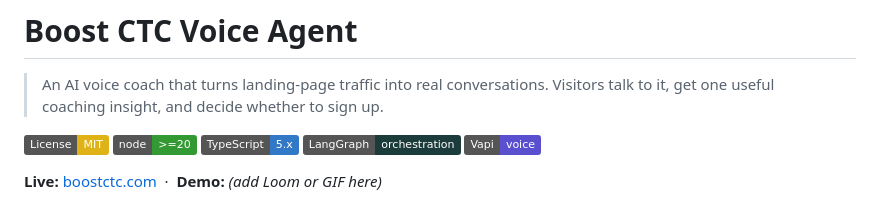
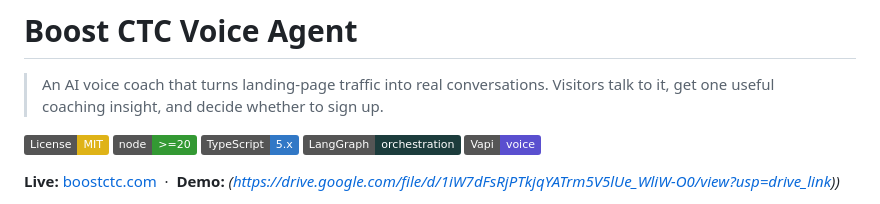
Before and after one commit to agniva1534/boostctc-AI-voice-agent, a Markdown page: README.md, the part around one of its changes. Rendered like a GitHub page; badges without logos.

```diff
--- a/README.md
+++ b/README.md
@@ -8,5 +8,5 @@
 ![LangGraph](https://img.shields.io/badge/LangGraph-orchestration-1C3C3C)
 ![Vapi](https://img.shields.io/badge/Vapi-voice-5A4FCF)
 
-**Live:** [boostctc.com](https://boostctc.com) &nbsp;·&nbsp; **Demo:** _(add Loom or GIF here)_
+**Live:** [boostctc.com](https://boostctc.com) &nbsp;·&nbsp; **Demo:** _(https://drive.google.com/file/d/1iW7dFsRjPTkjqYATrm5V5lUe_WliW-O0/view?usp=drive_link))_
 
```
Also changed, not shown: other parts of README.md (+1 -1 lines).
